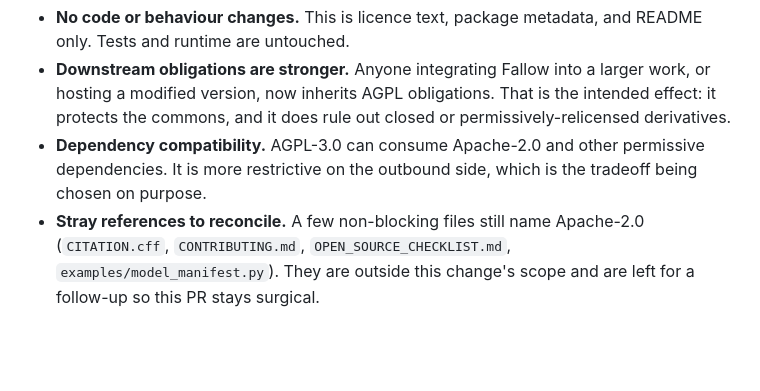
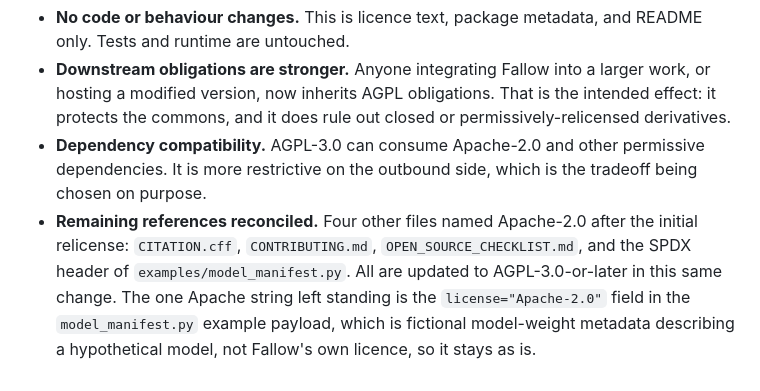
Before and after one commit to Unluckyathecking/fallow, a Markdown page: docs/adr/058-relicense-agpl.md, the part around the change. Rendered like a GitHub page; blank space fills up the shorter version.

Commit message:
docs: correct ADR 058 on reconciled Apache references
The initial ADR said CITATION.cff, CONTRIBUTING.md, OPEN_SOURCE_CHECKLIST.md
and examples/model_manifest.py still named Apache-2.0 and were left for a
follow-up. Commit 6a7a6ac in this PR already updated all four, so the ADR was
wrong at head. Reword the Consequences entry to record that those references
were reconciled here, and note that the one Apache string kept is the fictional
license= payload in the model_manifest example.

```diff
--- a/docs/adr/058-relicense-agpl.md
+++ b/docs/adr/058-relicense-agpl.md
@@ -58,7 +58,11 @@ clean.
 - **Dependency compatibility.** AGPL-3.0 can consume Apache-2.0 and other
   permissive dependencies. It is more restrictive on the outbound side, which is
   the tradeoff being chosen on purpose.
-- **Stray references to reconcile.** A few non-blocking files still name
-  Apache-2.0 (`CITATION.cff`, `CONTRIBUTING.md`, `OPEN_SOURCE_CHECKLIST.md`,
-  `examples/model_manifest.py`). They are outside this change's scope and are
-  left for a follow-up so this PR stays surgical.
+- **Remaining references reconciled.** Four other files named Apache-2.0 after
+  the initial relicense: `CITATION.cff`, `CONTRIBUTING.md`,
+  `OPEN_SOURCE_CHECKLIST.md`, and the SPDX header of
+  `examples/model_manifest.py`. All are updated to AGPL-3.0-or-later in this same
+  change. The one Apache string left standing is the `license="Apache-2.0"`
+  field in the `model_manifest.py` example payload, which is fictional
+  model-weight metadata describing a hypothetical model, not Fallow's own
+  licence, so it stays as is.
```
